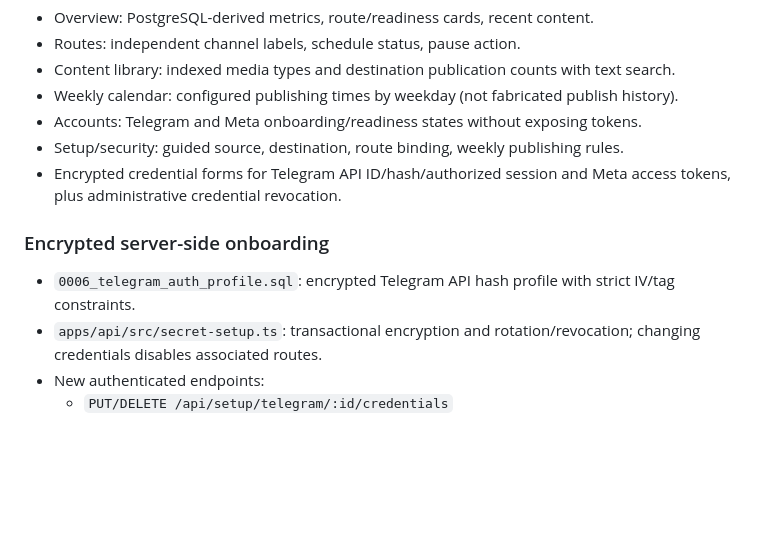
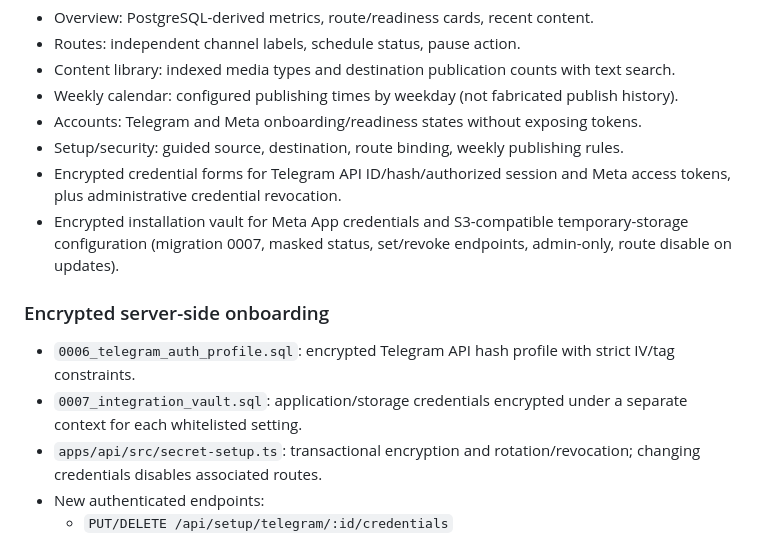
Before and after one commit to 7eaur/social-publisher, a Markdown page: docs/qa/SECURE_DASHBOARD_REPORT_2026-10-17.md, the part around the change. Drawn GitHub-style; blank space fills up the shorter version.

Commit message:
docs: include administrator integration vault in docs/qa/SECURE_DASHBOARD_REPORT_2026-10-17.md

```diff
--- a/docs/qa/SECURE_DASHBOARD_REPORT_2026-10-17.md
+++ b/docs/qa/SECURE_DASHBOARD_REPORT_2026-10-17.md
@@ -17,9 +17,11 @@ A unified original Arabic dashboard inspired by contemporary publishing SaaS sof
 - Accounts: Telegram and Meta onboarding/readiness states without exposing tokens.
 - Setup/security: guided source, destination, route binding, weekly publishing rules.
 - Encrypted credential forms for Telegram API ID/hash/authorized session and Meta access tokens, plus administrative credential revocation.
+- Encrypted installation vault for Meta App credentials and S3-compatible temporary-storage configuration (migration 0007, masked status, set/revoke endpoints, admin-only, route disable on updates).
 
 ### Encrypted server-side onboarding
 - `0006_telegram_auth_profile.sql`: encrypted Telegram API hash profile with strict IV/tag constraints.
+- `0007_integration_vault.sql`: application/storage credentials encrypted under a separate context for each whitelisted setting.
 - `apps/api/src/secret-setup.ts`: transactional encryption and rotation/revocation; changing credentials disables associated routes.
 - New authenticated endpoints:
   - `PUT/DELETE /api/setup/telegram/:id/credentials`
```
